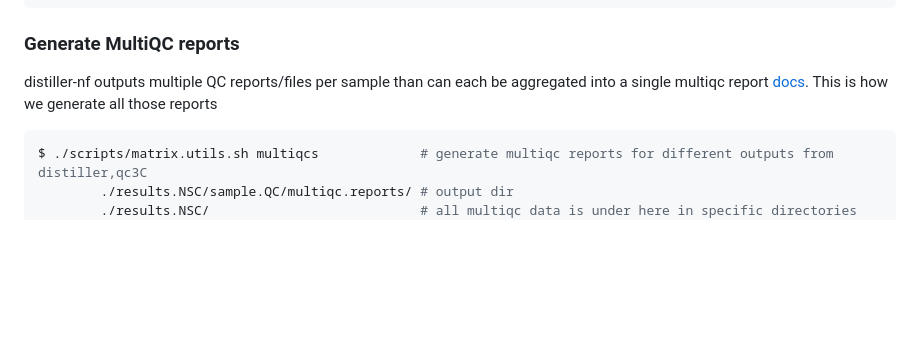
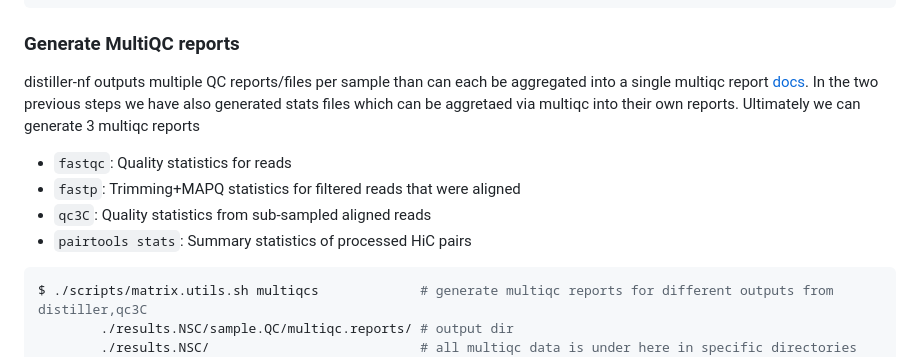
Before and after one commit to talkowski-lab/16p_HiC, a Markdown page: README.md, the part around the change. Rendered like a GitHub page; blank space fills up the shorter version.

Commit message:
added more info about generated multiqc reports

````diff
--- a/README.md
+++ b/README.md
@@ -128,7 +128,14 @@ $ ./scripts/matrix.utils.sh qc3c                             # run qc3C with spe
 ```
 ### Generate MultiQC reports
 
-distiller-nf outputs multiple QC reports/files per sample than can each be aggregated into a single multiqc report [docs](https://docs.seqera.io/multiqc). This is how we generate all those reports
+distiller-nf outputs multiple QC reports/files per sample than can each be aggregated into a single multiqc report [docs](https://docs.seqera.io/multiqc).
+In the two previous steps we have also generated stats files which can be aggretaed via multiqc into their own reports.
+Ultimately we can generate 3 multiqc reports
+
+- `fastqc`: Quality statistics for reads
+- `fastp`: Trimming+MAPQ statistics for filtered reads that were aligned
+- `qc3C`: Quality statistics from sub-sampled aligned reads
+- `pairtools stats`: Summary statistics of processed HiC pairs
 
 ```bash
 $ ./scripts/matrix.utils.sh multiqcs             # generate multiqc reports for different outputs from distiller,qc3C
````
